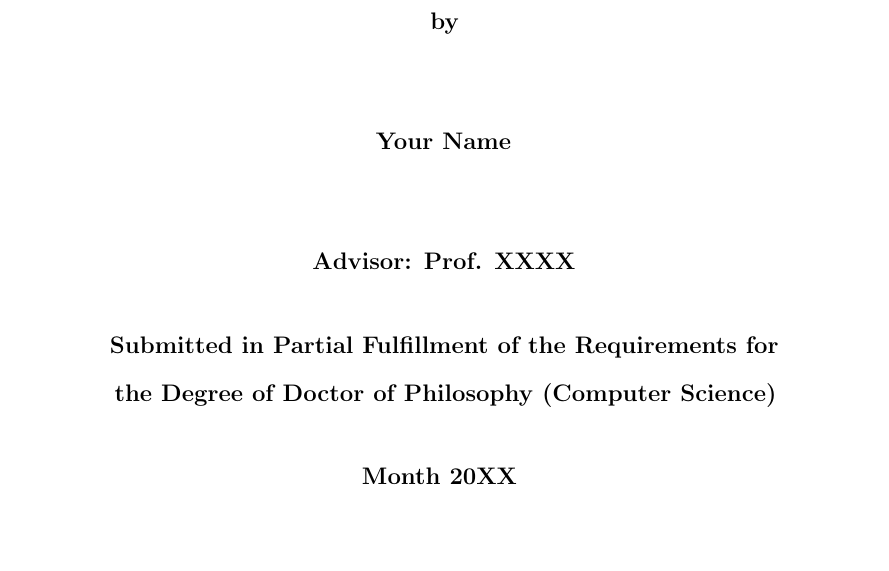
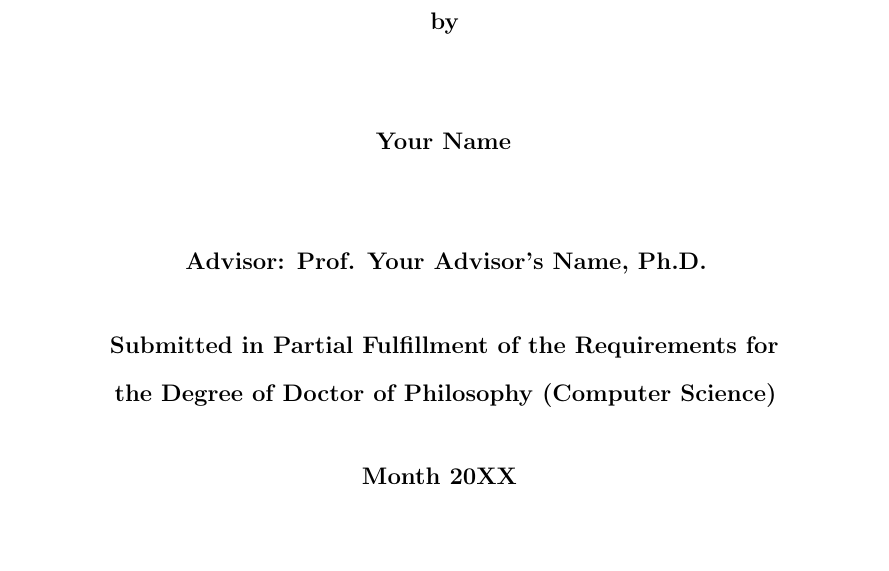
Before and after one commit to anshulvp/nyu-phd-thesis-template, a LaTeX thesis (thesis.tex): part of page 8 of 18, cut so that both start at the same text. Compiled offline with pdfLaTeX.

Commit message:
Fixed info on abstract.

```diff
--- a/thesis.tex
+++ b/thesis.tex
@@ -330,7 +330,7 @@ Ann Arbor, MI 48106-1346
   \vspace{.5in}
   {\bf \thesisauthor}\\
   \vspace{.5in}
-  {\bf Advisor: Prof. XXXX}\\
+  {\bf Advisor: Prof. \thesisadvisor, Ph.D.}\\
   \vspace{.25in}
   {\bf Submitted in Partial Fulfillment of the Requirements for}\\
   {\bf the Degree of Doctor of Philosophy (Computer Science)}\\
```
Also changed, not shown: thesis.tex (2 more changed lines).
